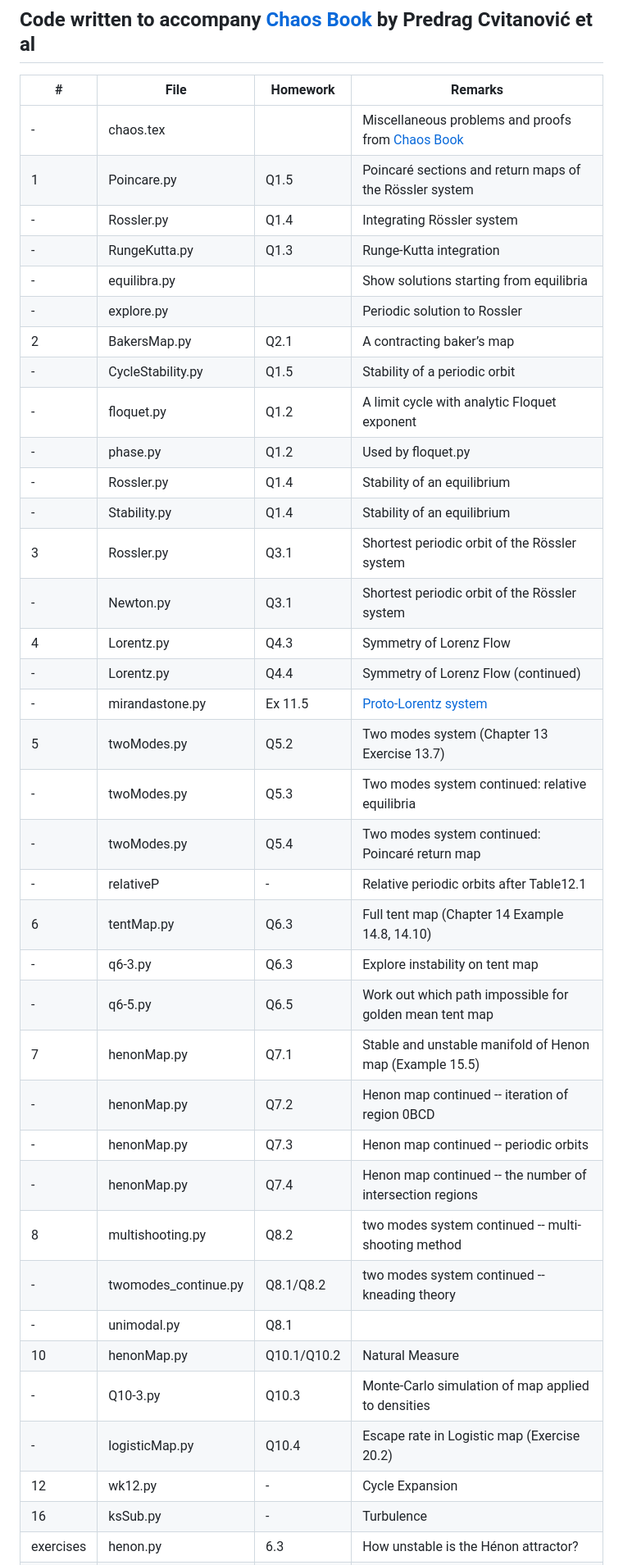
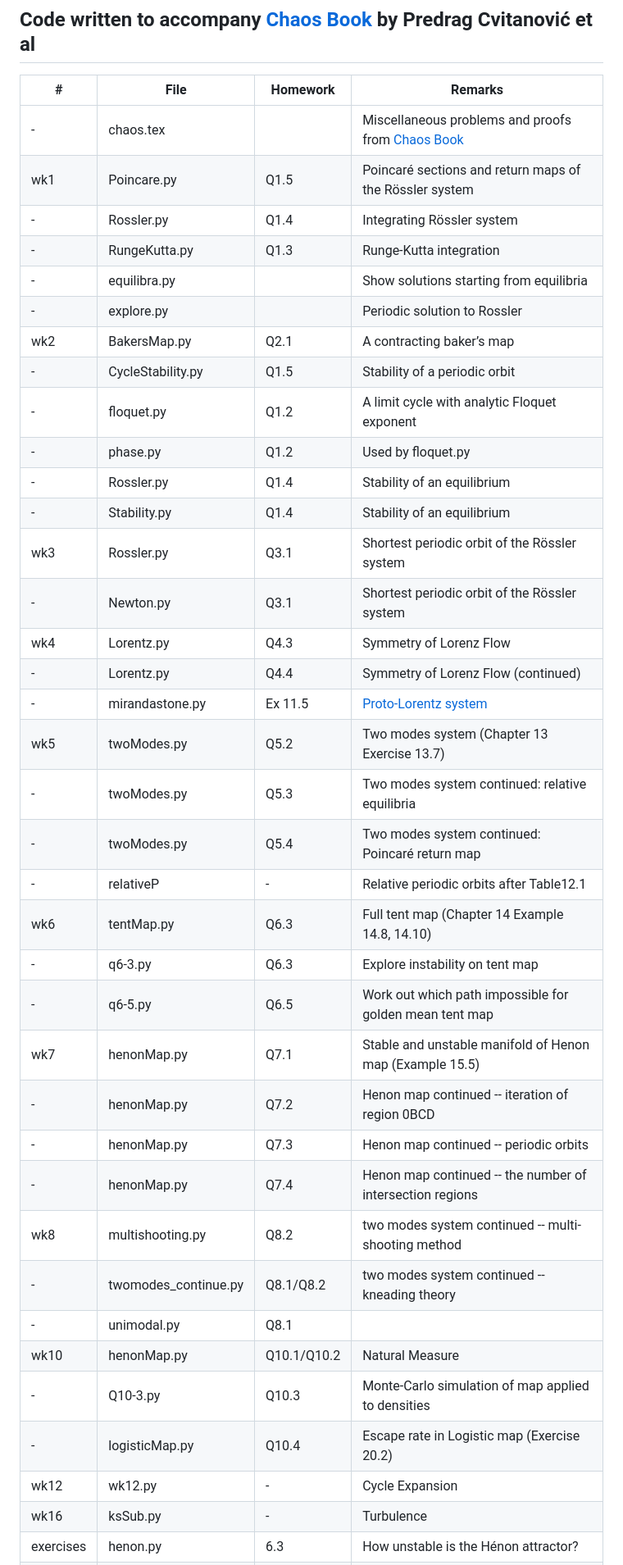
Before and after one commit to weka511/dynamics, a Markdown page: chaos_book/README.md, the part around the change. Shown at 82% size. Rendered like a GitHub page.

```diff
--- a/chaos_book/README.md
+++ b/chaos_book/README.md
@@ -5,41 +5,41 @@
 #| File | Homework |Remarks
 --------|-------------------|--------|---------------------------------------------------------------------------------------------------
 -|chaos.tex||Miscellaneous problems and proofs from [Chaos Book](http://chaosbook.org/)
-1|Poincare.py|Q1.5| Poincaré sections and return maps of the Rössler system
+wk1|Poincare.py|Q1.5| Poincaré sections and return maps of the Rössler system
 -|Rossler.py|Q1.4| Integrating Rössler system
 -|RungeKutta.py|Q1.3| Runge-Kutta integration
 -|equilibra.py||Show solutions starting from equilibria
 -|explore.py||Periodic solution to Rossler
-2|BakersMap.py|Q2.1| A contracting baker’s map
+wk2|BakersMap.py|Q2.1| A contracting baker’s map
 -|CycleStability.py|Q1.5| Stability of a periodic orbit
 -|floquet.py|Q1.2| A limit cycle with analytic Floquet exponent
 -|phase.py|Q1.2|Used by floquet.py
 -|Rossler.py|Q1.4| Stability of an equilibrium
 -|Stability.py|Q1.4| Stability of an equilibrium
-3|Rossler.py|Q3.1| Shortest periodic orbit of the Rössler system
+wk3|Rossler.py|Q3.1| Shortest periodic orbit of the Rössler system
 -|Newton.py|Q3.1| Shortest periodic orbit of the Rössler system
-4|Lorentz.py|Q4.3| Symmetry of Lorenz Flow
+wk4|Lorentz.py|Q4.3| Symmetry of Lorenz Flow
 -|Lorentz.py|Q4.4| Symmetry of Lorenz Flow (continued)
 -|mirandastone.py|Ex 11.5|[Proto-Lorentz system](https://chaosbook.org/library/Mir93.pdf)
-5|twoModes.py|Q5.2|Two modes system (Chapter 13 Exercise 13.7)
+wk5|twoModes.py|Q5.2|Two modes system (Chapter 13 Exercise 13.7)
 -|twoModes.py|Q5.3|Two modes system continued: relative equilibria
 -|twoModes.py|Q5.4|Two modes system continued: Poincaré return map
 -|relativeP|-|Relative periodic orbits after Table12.1
-6|tentMap.py|Q6.3|Full tent map (Chapter 14 Example 14.8, 14.10)
+wk6|tentMap.py|Q6.3|Full tent map (Chapter 14 Example 14.8, 14.10)
 -|q6-3.py|Q6.3|Explore instability on tent map
 -|q6-5.py|Q6.5|Work out which path impossible for golden mean tent map
-7|henonMap.py|Q7.1|Stable and unstable manifold of Henon map (Example 15.5)
+wk7|henonMap.py|Q7.1|Stable and unstable manifold of Henon map (Example 15.5)
 -|henonMap.py|Q7.2|Henon map continued -- iteration of region 0BCD
 -|henonMap.py|Q7.3|Henon map continued -- periodic orbits
 -|henonMap.py|Q7.4|Henon map continued -- the number of intersection regions
-8|multishooting.py|Q8.2|two modes system continued -- multi-shooting method
+wk8|multishooting.py|Q8.2|two modes system continued -- multi-shooting method
 -|twomodes_continue.py|Q8.1/Q8.2|two modes system continued -- kneading theory
 -|unimodal.py|Q8.1|
-10|henonMap.py|Q10.1/Q10.2|Natural Measure
+wk10|henonMap.py|Q10.1/Q10.2|Natural Measure
 -|Q10-3.py|Q10.3|Monte-Carlo simulation of map applied to densities
 -|logisticMap.py|Q10.4|Escape rate in Logistic map (Exercise 20.2)
-12|wk12.py|-|Cycle Expansion
-16|ksSub.py|-|Turbulence
+wk12|wk12.py|-|Cycle Expansion
+wk16|ksSub.py|-|Turbulence
 exercises|henon.py|6.3| How unstable is the Hénon attractor?
 -|pinball.py|9.1|A pinball simulator. Implement the disk to disk maps to compute a trajectory of a pinball for a given starting point.
 -|trapped.py|9.2|Trapped orbits. Construct figure 1.9 using Monte-Carlo simulation
```
